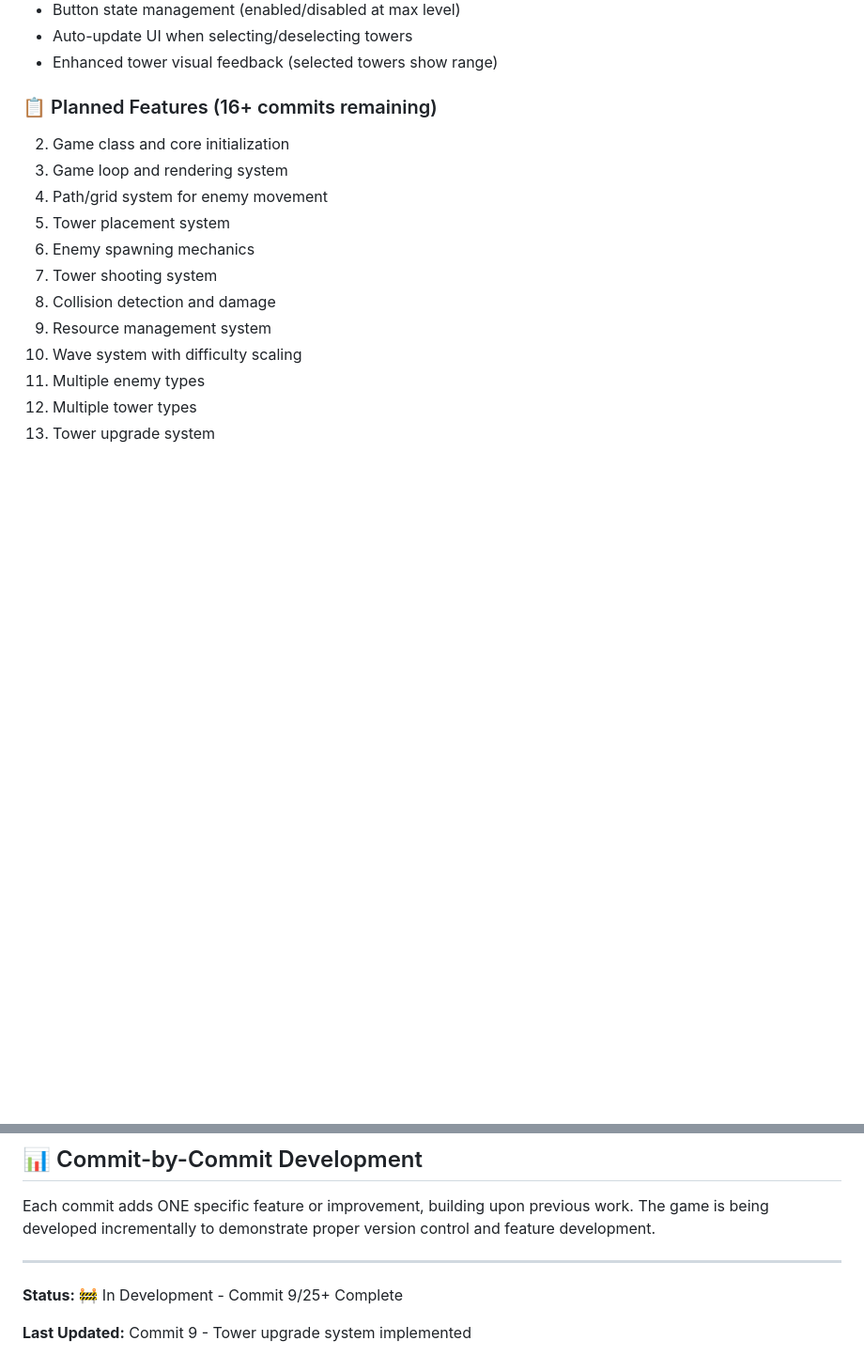
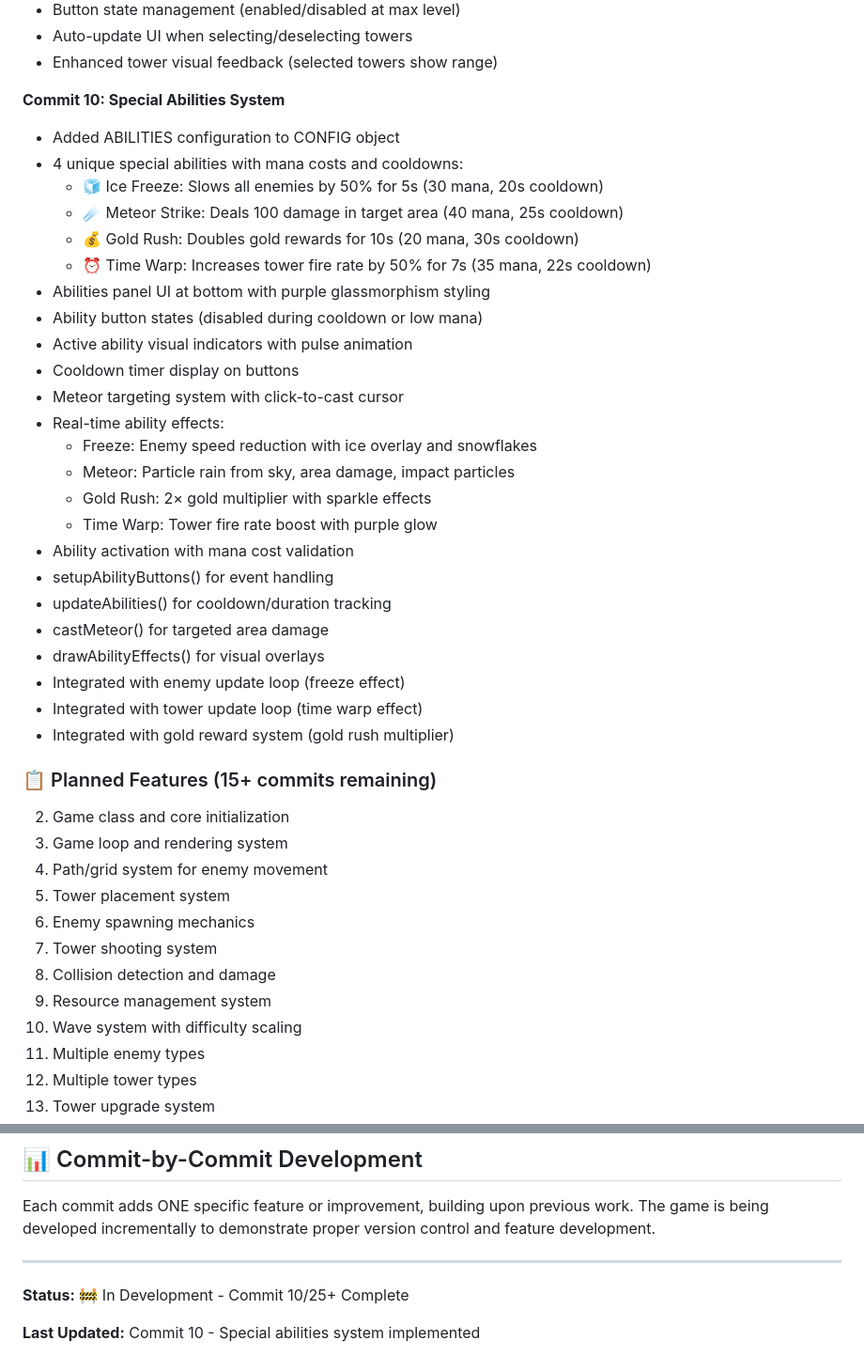
Before and after one commit to anubhavy-05/Multi-Game-Repo-playground-, a Markdown page: game7/README.md, 2 parts joined by grey strips. Shown at 94% size. GitHub-like rendering; blank space fills up the shorter version.

Commit message:
Implement special abilities system with unique abilities, UI integration, and real-time effects

```diff
--- a/game7/README.md
+++ b/game7/README.md
@@ -156,7 +156,33 @@ Defend your castle from waves of enemies using strategic tower placement, hero a
 - Auto-update UI when selecting/deselecting towers
 - Enhanced tower visual feedback (selected towers show range)
 
-### 📋 Planned Features (16+ commits remaining)
+**Commit 10: Special Abilities System**
+- Added ABILITIES configuration to CONFIG object
+- 4 unique special abilities with mana costs and cooldowns:
+  - 🧊 Ice Freeze: Slows all enemies by 50% for 5s (30 mana, 20s cooldown)
+  - ☄️ Meteor Strike: Deals 100 damage in target area (40 mana, 25s cooldown)
+  - 💰 Gold Rush: Doubles gold rewards for 10s (20 mana, 30s cooldown)
+  - ⏰ Time Warp: Increases tower fire rate by 50% for 7s (35 mana, 22s cooldown)
+- Abilities panel UI at bottom with purple glassmorphism styling
+- Ability button states (disabled during cooldown or low mana)
+- Active ability visual indicators with pulse animation
+- Cooldown timer display on buttons
+- Meteor targeting system with click-to-cast cursor
+- Real-time ability effects:
+  - Freeze: Enemy speed reduction with ice overlay and snowflakes
+  - Meteor: Particle rain from sky, area damage, impact particles
+  - Gold Rush: 2× gold multiplier with sparkle effects
+  - Time Warp: Tower fire rate boost with purple glow
+- Ability activation with mana cost validation
+- setupAbilityButtons() for event handling
+- updateAbilities() for cooldown/duration tracking
+- castMeteor() for targeted area damage
+- drawAbilityEffects() for visual overlays
+- Integrated with enemy update loop (freeze effect)
+- Integrated with tower update loop (time warp effect)
+- Integrated with gold reward system (gold rush multiplier)
+
+### 📋 Planned Features (15+ commits remaining)
 
 2. Game class and core initialization
 3. Game loop and rendering system
@@ -225,6 +251,6 @@ Each commit adds ONE specific feature or improvement, building upon previous wor
 
 ---
 
-**Status:** 🚧 In Development - Commit 9/25+ Complete
+**Status:** 🚧 In Development - Commit 10/25+ Complete
 
-**Last Updated:** Commit 9 - Tower upgrade system implemented
+**Last Updated:** Commit 10 - Special abilities system implemented
```
